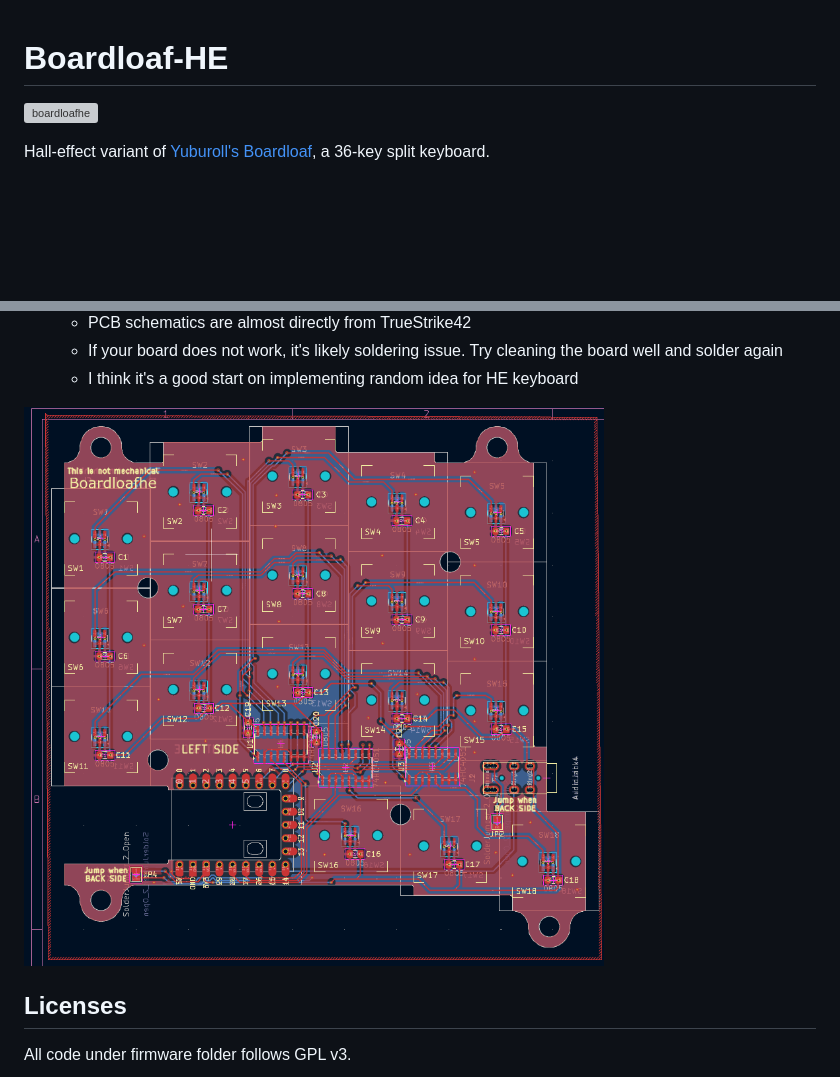
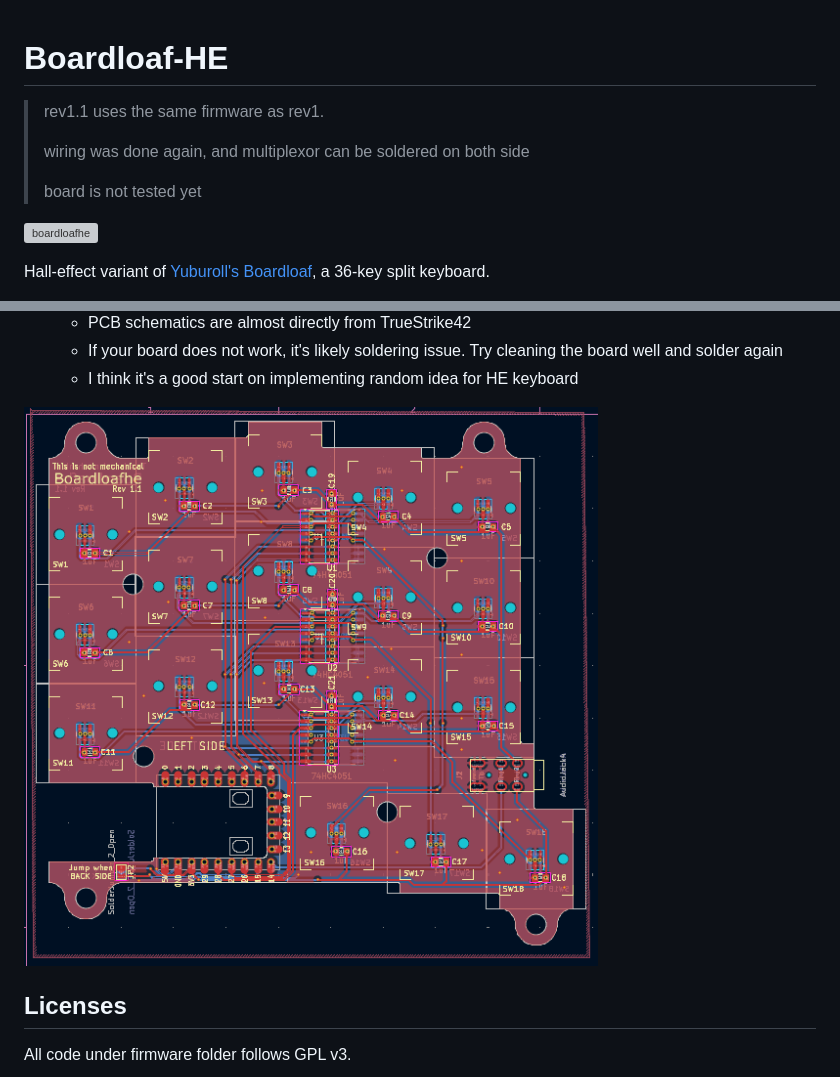
Before and after one commit to Hanthebot/Boardloaf-HE, a Markdown page: README.md, 2 parts joined by grey strips. GitHub-like rendering; pictures changed too: images/pcb-preview-rev1_1.png (added); blank space fills up the shorter version; grey boxes are pictures that could not be loaded.

```diff
--- a/README.md
+++ b/README.md
@@ -1,4 +1,10 @@
 # Boardloaf-HE
+
+> rev1.1 uses the same firmware as rev1.
+>
+> wiring was done again, and multiplexor can be soldered on both side
+>
+> board is not tested yet
 
 ![boardloafhe](images/boadloafhe.jpg)
 
@@ -80,7 +86,7 @@ With these things combined, you can get your own HE keyboard in about $12 exclud
   - If your board does not work, it's likely soldering issue. Try cleaning the board well and solder again
   - I think it's a good start on implementing random idea for HE keyboard
 
-![PCB](images/pcb-preview.png)
+![PCB](images/pcb-preview-rev1_1.png)
 
 ## Licenses
 All code under firmware folder follows GPL v3.
```
